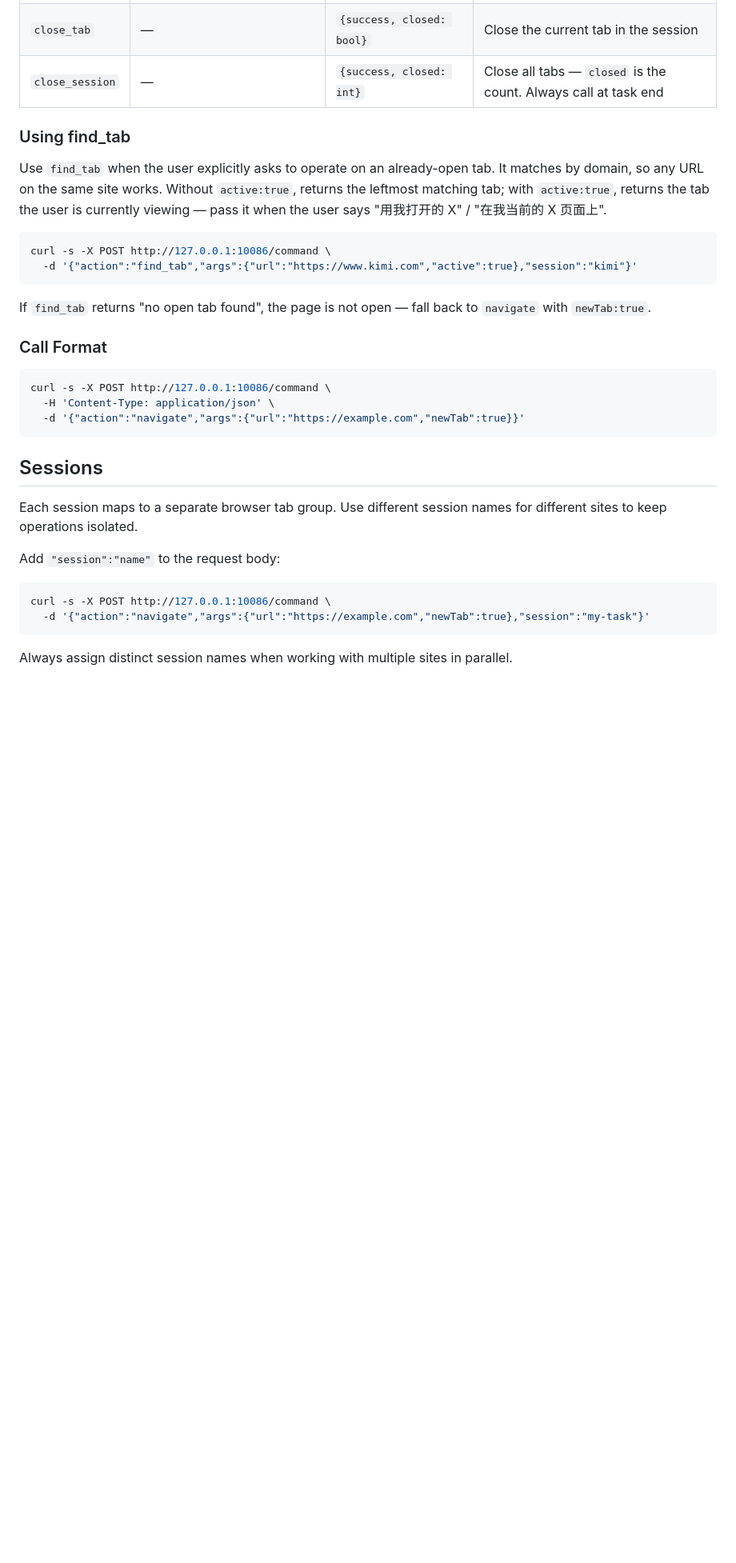
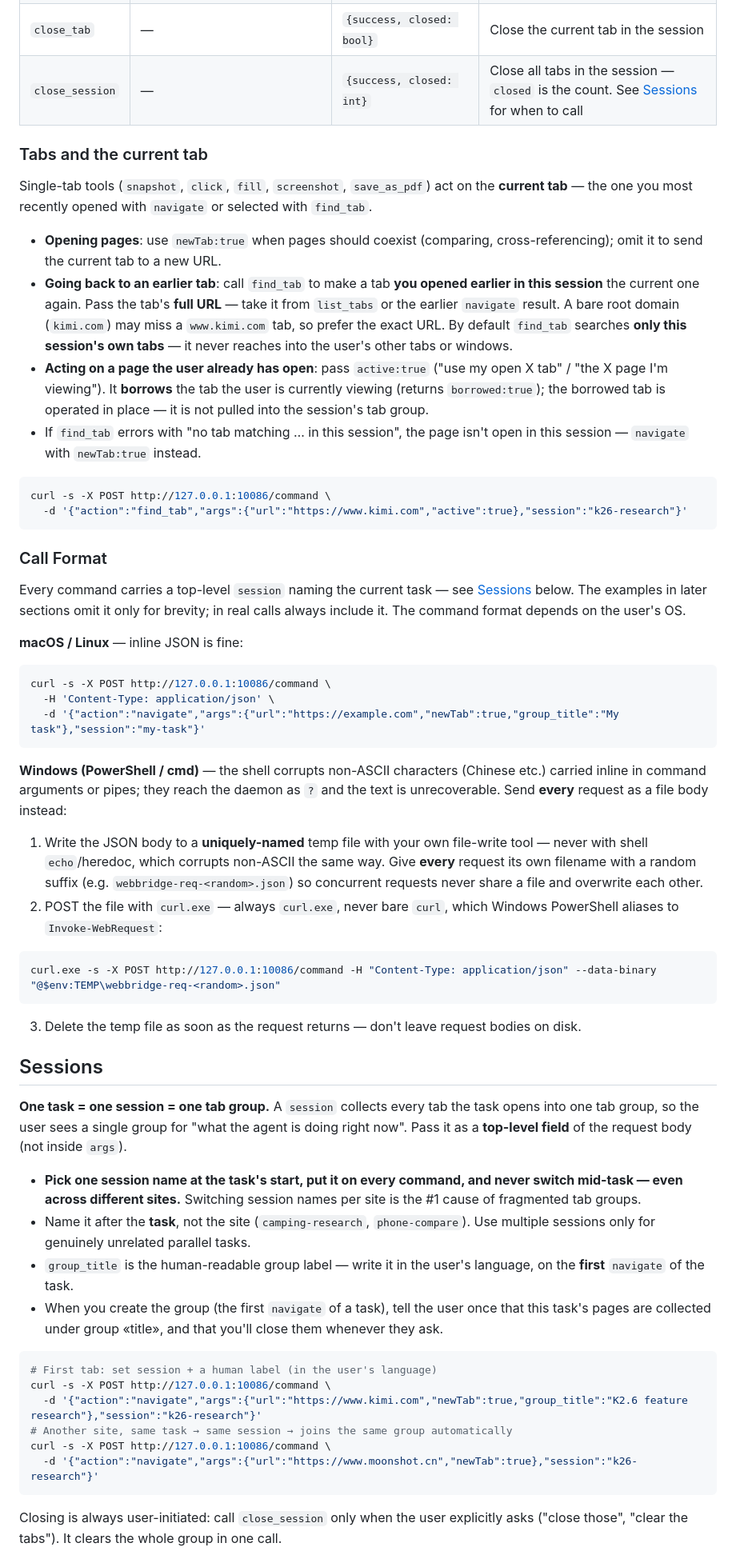
Before and after one commit to 1341657621-hash/Routine-s-document, a Markdown page: skills/kimi-webbridge-desktop/SKILL.md, the part around one of its changes. Shown at 80% size. GitHub-like rendering; blank space fills up the shorter version.

````diff
--- a/skills/kimi-webbridge-desktop/SKILL.md
+++ b/skills/kimi-webbridge-desktop/SKILL.md
@@ -40,36 +28,61 @@ Then act on the result:
 | `list_tabs` | — | `{success, tabs:[{tabId, url, title, active, groupTitle}]}` | Inspect tabs in the current session |
 | `close_tab` | — | `{success, closed: bool}` | Close the current tab in the session |
-| `close_session` | — | `{success, closed: int}` | Close all tabs — `closed` is the count. Always call at task end |
+| `close_session` | — | `{success, closed: int}` | Close all tabs in the session — `closed` is the count. See [Sessions](#sessions) for when to call |
 
-### Using find_tab
+### Tabs and the current tab
 
-Use `find_tab` when the user explicitly asks to operate on an already-open tab. It matches by domain, so any URL on the same site works. Without `active:true`, returns the leftmost matching tab; with `active:true`, returns the tab the user is currently viewing — pass it when the user says "用我打开的 X" / "在我当前的 X 页面上".
+Single-tab tools (`snapshot`, `click`, `fill`, `screenshot`, `save_as_pdf`) act on the **current tab** — the one you most recently opened with `navigate` or selected with `find_tab`.
+
+- **Opening pages**: use `newTab:true` when pages should coexist (comparing, cross-referencing); omit it to send the current tab to a new URL.
+- **Going back to an earlier tab**: call `find_tab` to make a tab **you opened earlier in this session** the current one again. Pass the tab's **full URL** — take it from `list_tabs` or the earlier `navigate` result. A bare root domain (`kimi.com`) may miss a `www.kimi.com` tab, so prefer the exact URL. By default `find_tab` searches **only this session's own tabs** — it never reaches into the user's other tabs or windows.
+- **Acting on a page the user already has open**: pass `active:true` ("use my open X tab" / "the X page I'm viewing"). It **borrows** the tab the user is currently viewing (returns `borrowed:true`); the borrowed tab is operated in place — it is not pulled into the session's tab group.
+- If `find_tab` errors with "no tab matching … in this session", the page isn't open in this session — `navigate` with `newTab:true` instead.
 
 ```bash
 curl -s -X POST http://127.0.0.1:10086/command \
-  -d '{"action":"find_tab","args":{"url":"https://www.kimi.com","active":true},"session":"kimi"}'
+  -d '{"action":"find_tab","args":{"url":"https://www.kimi.com","active":true},"session":"k26-research"}'
 ```
 
-If `find_tab` returns "no open tab found", the page is not open — fall back to `navigate` with `newTab:true`.
+### Call Format
 
-### Call Format
+Every command carries a top-level `session` naming the current task — see [Sessions](#sessions) below. The examples in later sections omit it only for brevity; in real calls always include it. The command format depends on the user's OS.
+
+**macOS / Linux** — inline JSON is fine:
 
 ```bash
 curl -s -X POST http://127.0.0.1:10086/command \
   -H 'Content-Type: application/json' \
-  -d '{"action":"navigate","args":{"url":"https://example.com","newTab":true}}'
+  -d '{"action":"navigate","args":{"url":"https://example.com","newTab":true,"group_title":"My task"},"session":"my-task"}'
 ```
+
+**Windows (PowerShell / cmd)** — the shell corrupts non-ASCII characters (Chinese etc.) carried inline in command arguments or pipes; they reach the daemon as `?` and the text is unrecoverable. Send **every** request as a file body instead:
+
+1. Write the JSON body to a **uniquely-named** temp file with your own file-write tool — never with shell `echo`/heredoc, which corrupts non-ASCII the same way. Give **every** request its own filename with a random suffix (e.g. `webbridge-req-<random>.json`) so concurrent requests never share a file and overwrite each other.
+2. POST the file with `curl.exe` — always `curl.exe`, never bare `curl`, which Windows PowerShell aliases to `Invoke-WebRequest`:
+
+```powershell
+curl.exe -s -X POST http://127.0.0.1:10086/command -H "Content-Type: application/json" --data-binary "@$env:TEMP\webbridge-req-<random>.json"
+```
+
+3. Delete the temp file as soon as the request returns — don't leave request bodies on disk.
 
 ## Sessions
 
-Each session maps to a separate browser tab group. Use different session names for different sites to keep operations isolated.
+**One task = one session = one tab group.** A `session` collects every tab the task opens into one tab group, so the user sees a single group for "what the agent is doing right now". Pass it as a **top-level field** of the request body (not inside `args`).
 
-Add `"session":"name"` to the request body:
+- **Pick one session name at the task's start, put it on every command, and never switch mid-task — even across different sites.** Switching session names per site is the #1 cause of fragmented tab groups.
+- Name it after the **task**, not the site (`camping-research`, `phone-compare`). Use multiple sessions only for genuinely unrelated parallel tasks.
+- `group_title` is the human-readable group label — write it in the user's language, on the **first** `navigate` of the task.
+- When you create the group (the first `navigate` of a task), tell the user once that this task's pages are collected under group «title», and that you'll close them whenever they ask.
 
 ```bash
+# First tab: set session + a human label (in the user's language)
 curl -s -X POST http://127.0.0.1:10086/command \
-  -d '{"action":"navigate","args":{"url":"https://example.com","newTab":true},"session":"my-task"}'
+  -d '{"action":"navigate","args":{"url":"https://www.kimi.com","newTab":true,"group_title":"K2.6 feature research"},"session":"k26-research"}'
+# Another site, same task → same session → joins the same group automatically
+curl -s -X POST http://127.0.0.1:10086/command \
+  -d '{"action":"navigate","args":{"url":"https://www.moonshot.cn","newTab":true},"session":"k26-research"}'
 ```
 
-Always assign distinct session names when working with multiple sites in parallel.
+Closing is always user-initiated: call `close_session` only when the user explicitly asks ("close those", "clear the tabs"). It clears the whole group in one call.
 
````
Also changed, not shown: other parts of skills/kimi-webbridge-desktop/SKILL.md (+51 -55 lines), 1 other file.
